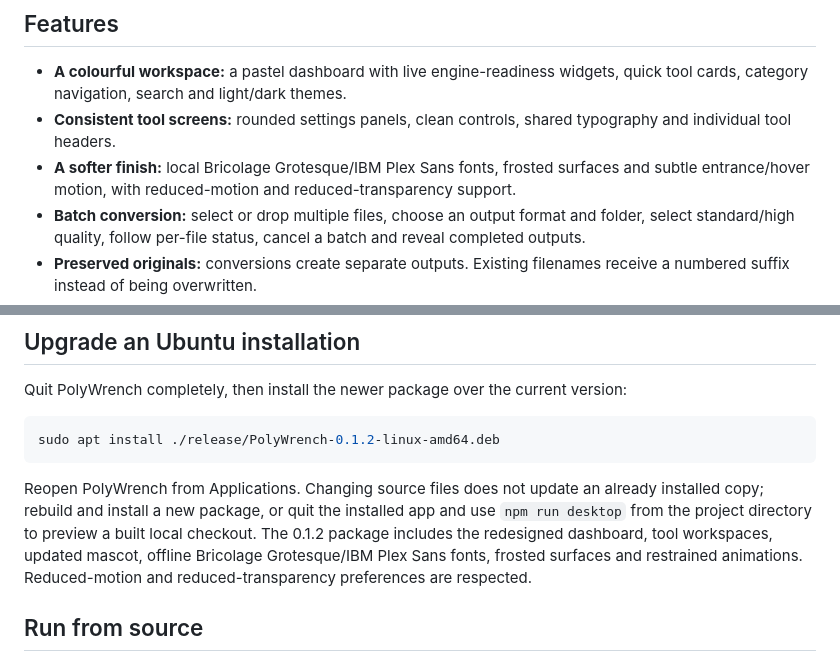
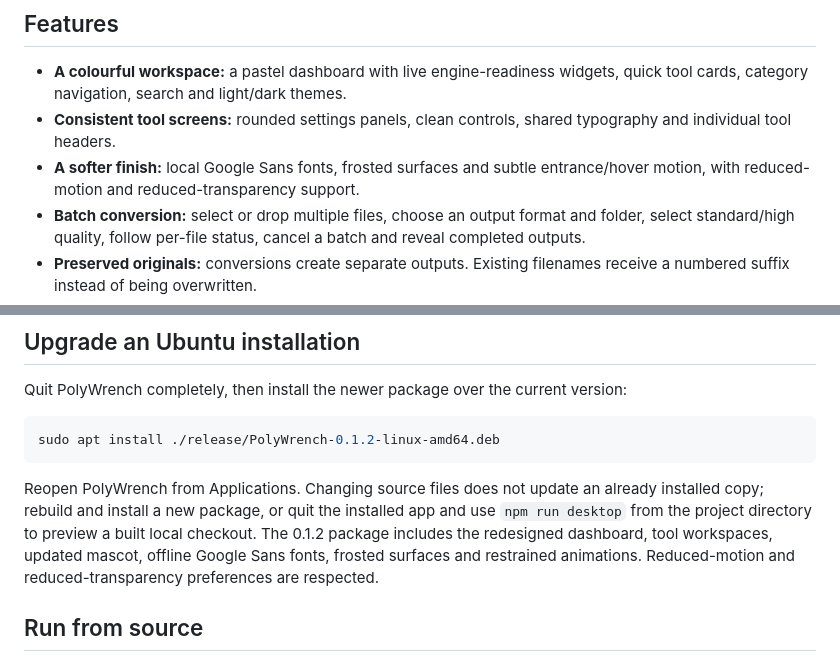
Before and after one commit to aatish1321/PolyWrench, a Markdown page: README.md, 2 parts joined by grey strips. Drawn GitHub-style.

Commit message:
Use locally bundled Google Sans throughout the desktop interface

````diff
--- a/README.md
+++ b/README.md
@@ -16,7 +16,7 @@ PolyWrench combines Delphi’s open-source toolkit with a new desktop interface
 
 - **A colourful workspace:** a pastel dashboard with live engine-readiness widgets, quick tool cards, category navigation, search and light/dark themes.
 - **Consistent tool screens:** rounded settings panels, clean controls, shared typography and individual tool headers.
-- **A softer finish:** local Bricolage Grotesque/IBM Plex Sans fonts, frosted surfaces and subtle entrance/hover motion, with reduced-motion and reduced-transparency support.
+- **A softer finish:** local Google Sans fonts, frosted surfaces and subtle entrance/hover motion, with reduced-motion and reduced-transparency support.
 - **Batch conversion:** select or drop multiple files, choose an output format and folder, select standard/high quality, follow per-file status, cancel a batch and reveal completed outputs.
 - **Preserved originals:** conversions create separate outputs. Existing filenames receive a numbered suffix instead of being overwritten.
 - **Offline setup:** explicitly download conversion engines, the document tool’s WASM engine and speech/background-removal models. Downloads have pinned versions, expected sizes and SHA-256 verification. Interrupted setup can be retried.
@@ -49,7 +49,7 @@ Quit PolyWrench completely, then install the newer package over the current vers
 sudo apt install ./release/PolyWrench-0.1.2-linux-amd64.deb
 ```
 
-Reopen PolyWrench from Applications. Changing source files does not update an already installed copy; rebuild and install a new package, or quit the installed app and use `npm run desktop` from the project directory to preview a built local checkout. The 0.1.2 package includes the redesigned dashboard, tool workspaces, updated mascot, offline Bricolage Grotesque/IBM Plex Sans fonts, frosted surfaces and restrained animations. Reduced-motion and reduced-transparency preferences are respected.
+Reopen PolyWrench from Applications. Changing source files does not update an already installed copy; rebuild and install a new package, or quit the installed app and use `npm run desktop` from the project directory to preview a built local checkout. The 0.1.2 package includes the redesigned dashboard, tool workspaces, updated mascot, offline Google Sans fonts, frosted surfaces and restrained animations. Reduced-motion and reduced-transparency preferences are respected.
 
 ## Run from source
 
````
Also changed, not shown: docs/THIRD-PARTY.md (+3 -4 lines), docs/VALIDATION.md (+8 -0 lines), docs/image-converter.png, docs/workspace.png, 11 other files.
